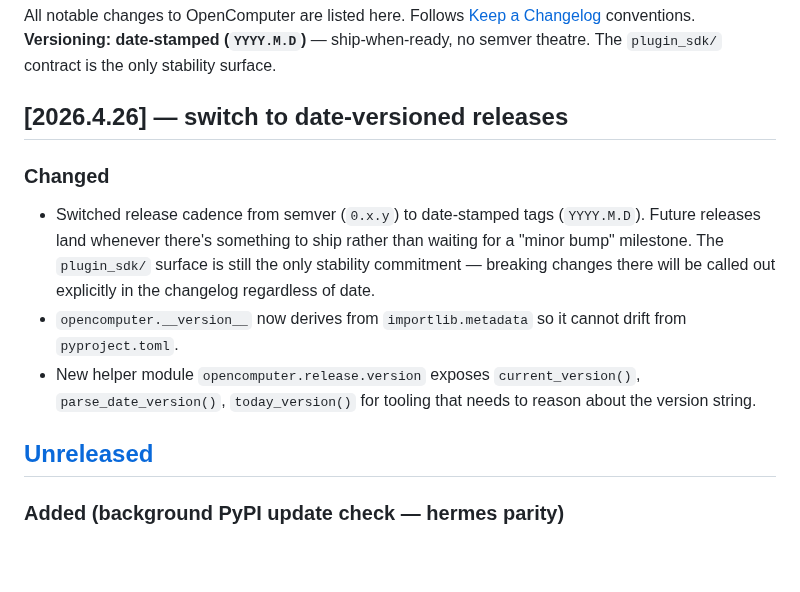
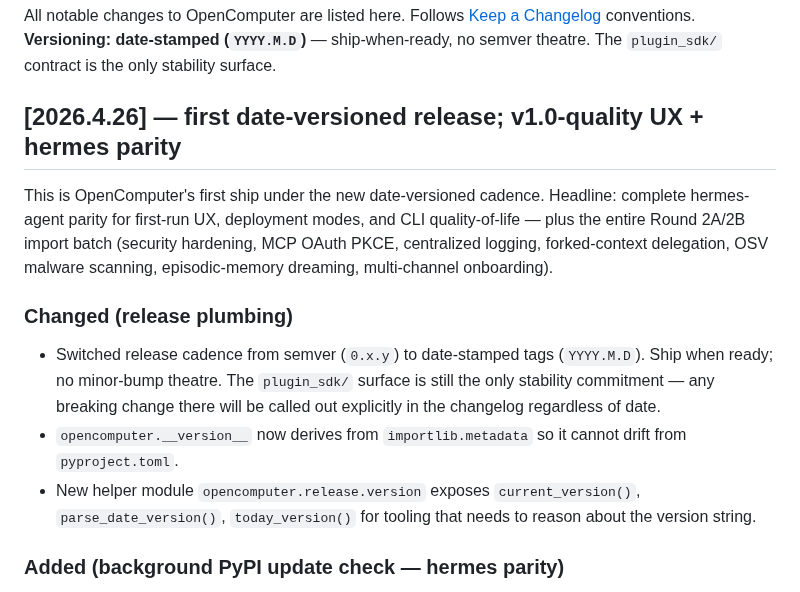
Before and after one commit to sakshamzip2-sys/opencomputer, a Markdown page: OpenComputer/CHANGELOG.md, the part around the change. Rendered like a GitHub page; blank space fills up the shorter version.

Commit message:
Release v2026.4.26 — first date-versioned release; v1.0-quality UX + hermes parity

```diff
--- a/OpenComputer/CHANGELOG.md
+++ b/OpenComputer/CHANGELOG.md
@@ -2,15 +2,28 @@
 
 All notable changes to OpenComputer are listed here. Follows [Keep a Changelog](https://keepachangelog.com/) conventions. **Versioning: date-stamped (`YYYY.M.D`)** — ship-when-ready, no semver theatre. The `plugin_sdk/` contract is the only stability surface.
 
-## [2026.4.26] — switch to date-versioned releases
-
-### Changed
-
-- Switched release cadence from semver (`0.x.y`) to date-stamped tags (`YYYY.M.D`). Future releases land whenever there's something to ship rather than waiting for a "minor bump" milestone. The `plugin_sdk/` surface is still the only stability commitment — breaking changes there will be called out explicitly in the changelog regardless of date.
-- `opencomputer.__version__` now derives from `importlib.metadata` so it cannot drift from `pyproject.toml`.
-- New helper module `opencomputer.release.version` exposes `current_version()`, `parse_date_version()`, `today_version()` for tooling that needs to reason about the version string.
-
-## [Unreleased]
+## [2026.4.26] — first date-versioned release; v1.0-quality UX + hermes parity
+
+This is OpenComputer's first ship under the new date-versioned cadence.
+Headline: complete hermes-agent parity for first-run UX, deployment
+modes, and CLI quality-of-life — plus the entire Round 2A/2B import
+batch (security hardening, MCP OAuth PKCE, centralized logging,
+forked-context delegation, OSV malware scanning, episodic-memory
+dreaming, multi-channel onboarding).
+
+### Changed (release plumbing)
+
+- Switched release cadence from semver (`0.x.y`) to date-stamped tags
+  (`YYYY.M.D`). Ship when ready; no minor-bump theatre. The
+  `plugin_sdk/` surface is still the only stability commitment — any
+  breaking change there will be called out explicitly in the
+  changelog regardless of date.
+- `opencomputer.__version__` now derives from `importlib.metadata` so
+  it cannot drift from `pyproject.toml`.
+- New helper module `opencomputer.release.version` exposes
+  `current_version()`, `parse_date_version()`, `today_version()` for
+  tooling that needs to reason about the version string.
+
 
 ### Added (background PyPI update check — hermes parity)
 
```
